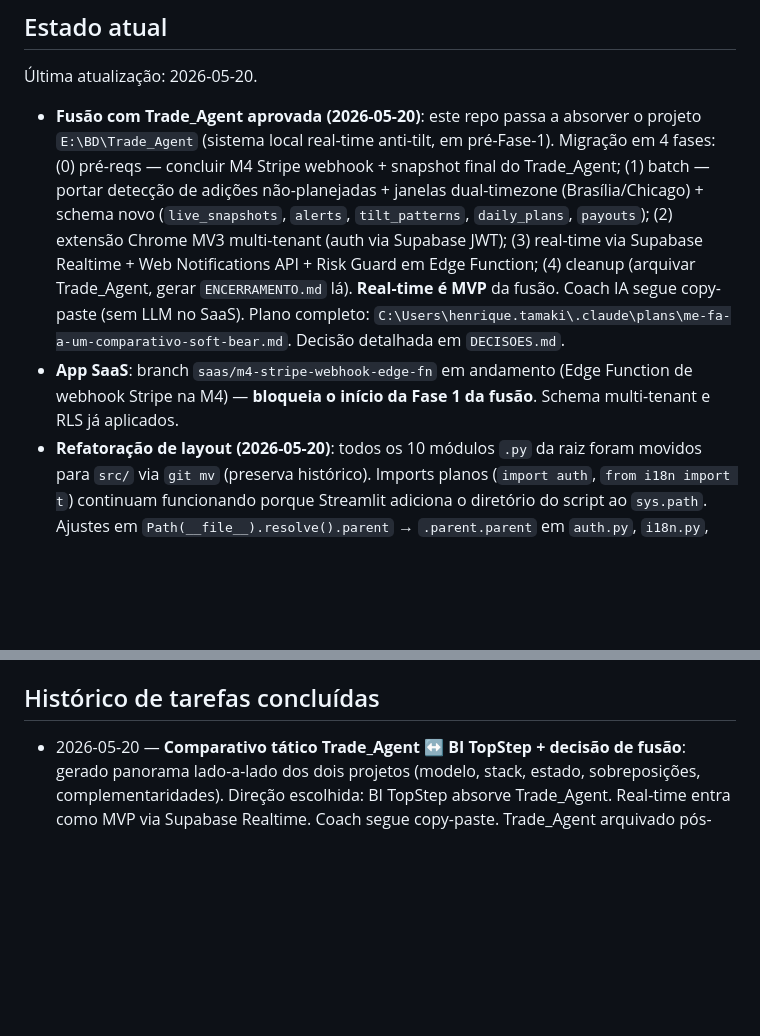
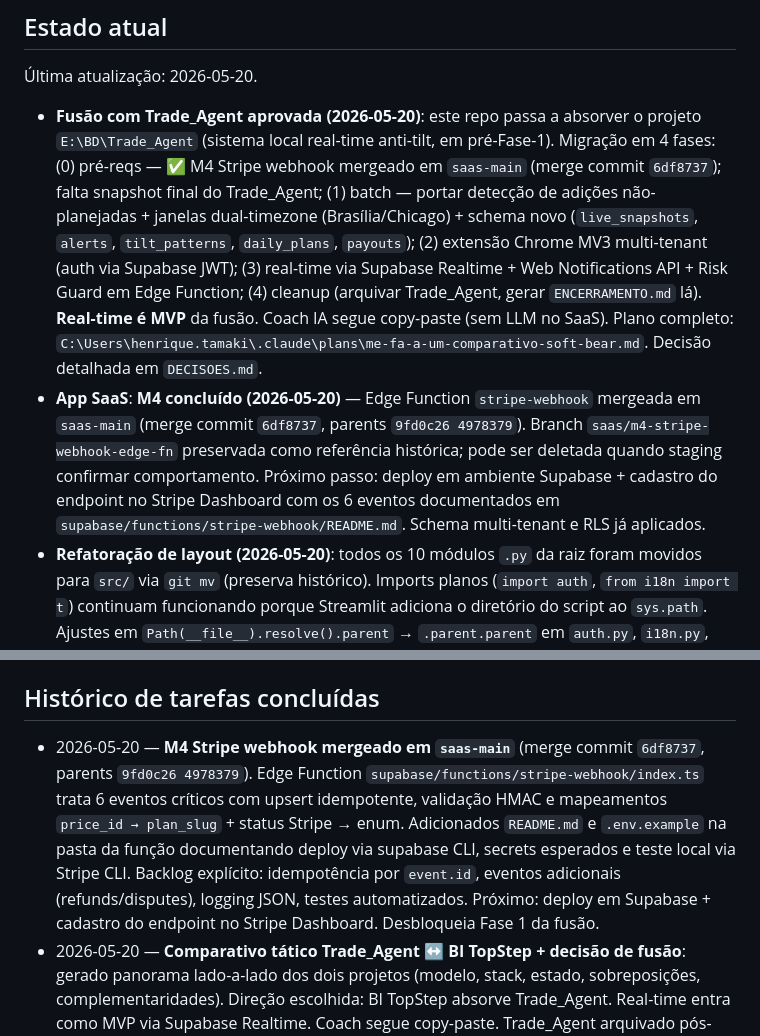
Before and after one commit to henriquetamaki-max/Topsetep_BI, a Markdown page: MEMORIA.md, 2 parts joined by grey strips. Drawn GitHub-style; blank space fills up the shorter version.

Commit message:
docs: marca M4 como concluido em saas-main (merge 6df8737)
Atualiza estado atual e historico de tarefas concluidas refletindo a
mergeia do M4 Stripe webhook. Desbloqueia formalmente a Fase 1 da fusao
com Trade_Agent (portar detectc de adicoes + dual-timezone + schema
novo).

Co-Authored-By: Claude Opus 4.7 (1M context) <noreply@anthropic.com>

```diff
--- a/MEMORIA.md
+++ b/MEMORIA.md
@@ -10,8 +10,8 @@ Há também um anexo paralelo: **port JavaScript do indicador Pine "Pullbacks MN
 
 Última atualização: 2026-05-20.
 
-- **Fusão com Trade_Agent aprovada (2026-05-20)**: este repo passa a absorver o projeto `E:\BD\Trade_Agent` (sistema local real-time anti-tilt, em pré-Fase-1). Migração em 4 fases: (0) pré-reqs — concluir M4 Stripe webhook + snapshot final do Trade_Agent; (1) batch — portar detecção de adições não-planejadas + janelas dual-timezone (Brasília/Chicago) + schema novo (`live_snapshots`, `alerts`, `tilt_patterns`, `daily_plans`, `payouts`); (2) extensão Chrome MV3 multi-tenant (auth via Supabase JWT); (3) real-time via Supabase Realtime + Web Notifications API + Risk Guard em Edge Function; (4) cleanup (arquivar Trade_Agent, gerar `ENCERRAMENTO.md` lá). **Real-time é MVP** da fusão. Coach IA segue copy-paste (sem LLM no SaaS). Plano completo: `C:\Users\henrique.tamaki\.claude\plans\me-fa-a-um-comparativo-soft-bear.md`. Decisão detalhada em `DECISOES.md`.
-- **App SaaS**: branch `saas/m4-stripe-webhook-edge-fn` em andamento (Edge Function de webhook Stripe na M4) — **bloqueia o início da Fase 1 da fusão**. Schema multi-tenant e RLS já aplicados.
+- **Fusão com Trade_Agent aprovada (2026-05-20)**: este repo passa a absorver o projeto `E:\BD\Trade_Agent` (sistema local real-time anti-tilt, em pré-Fase-1). Migração em 4 fases: (0) pré-reqs — ✅ M4 Stripe webhook mergeado em `saas-main` (merge commit `6df8737`); falta snapshot final do Trade_Agent; (1) batch — portar detecção de adições não-planejadas + janelas dual-timezone (Brasília/Chicago) + schema novo (`live_snapshots`, `alerts`, `tilt_patterns`, `daily_plans`, `payouts`); (2) extensão Chrome MV3 multi-tenant (auth via Supabase JWT); (3) real-time via Supabase Realtime + Web Notifications API + Risk Guard em Edge Function; (4) cleanup (arquivar Trade_Agent, gerar `ENCERRAMENTO.md` lá). **Real-time é MVP** da fusão. Coach IA segue copy-paste (sem LLM no SaaS). Plano completo: `C:\Users\henrique.tamaki\.claude\plans\me-fa-a-um-comparativo-soft-bear.md`. Decisão detalhada em `DECISOES.md`.
+- **App SaaS**: **M4 concluído (2026-05-20)** — Edge Function `stripe-webhook` mergeada em `saas-main` (merge commit `6df8737`, parents `9fd0c26 4978379`). Branch `saas/m4-stripe-webhook-edge-fn` preservada como referência histórica; pode ser deletada quando staging confirmar comportamento. Próximo passo: deploy em ambiente Supabase + cadastro do endpoint no Stripe Dashboard com os 6 eventos documentados em `supabase/functions/stripe-webhook/README.md`. Schema multi-tenant e RLS já aplicados.
 - **Refatoração de layout (2026-05-20)**: todos os 10 módulos `.py` da raiz foram movidos para `src/` via `git mv` (preserva histórico). Imports planos (`import auth`, `from i18n import t`) continuam funcionando porque Streamlit adiciona o diretório do script ao `sys.path`. Ajustes em `Path(__file__).resolve().parent` → `.parent.parent` em `auth.py`, `i18n.py`, `app.py` e `ingest.py` (esses resolviam `Env/` e `locales/` relativos ao próprio arquivo). `.bat` e docs apontam agora para `src/app.py` / `src/ingest.py`. `login-screen.png` foi para `assets/`. Raiz contém apenas: 3 `.bat`, `requirements.txt`, `.gitignore`, docs (`README.md`, `CLAUDE.md`, `MEMORIA.md`, `DECISOES.md`) e pastas de infraestrutura. **Atenção em deploy**: Streamlit Cloud precisa ser reconfigurado para entrypoint `src/app.py`.
 - **Indicador customizado TopstepX (anexo)**: `PRD/topstepx_pullback_mnq.user.js` **v0.3.0** (refactor amplo). Mantém todas as features de 0.2.x (EMAs 9/21/50/200, VWAP CME, Bone Zone, AlgoAlpha local, volume SMA, plotshapes A+/B/C, linhas Entry/Stop/Alvos, log + beep). Mudanças: hot path mais rápido (cache de boundary VWAP elimina `Intl.DateTimeFormat` por barra; drop de `new_var` ociosos), bootstrap robusto (detecção por shape + soft-watch contínuo + reativação em SPA navigation), sanidade de runtime (clamp de inputs, feature-detect de `PineJS.Std.*`, reset em troca de símbolo/TF, TTL configurável das linhas, AudioContext singleton). Novo input `linhasTTLBars` (default 50, 0=infinito). Trilha de versões em `PRD/CHANGELOG_pullback_mnq.md`.
 
@@ -51,6 +51,7 @@ Schema em `PRD/schema.sql`, aplicado manualmente no SQL Editor do Supabase.
 
 ## Histórico de tarefas concluídas
 
+- 2026-05-20 — **M4 Stripe webhook mergeado em `saas-main`** (merge commit `6df8737`, parents `9fd0c26 4978379`). Edge Function `supabase/functions/stripe-webhook/index.ts` trata 6 eventos críticos com upsert idempotente, validação HMAC e mapeamentos `price_id → plan_slug` + status Stripe → enum. Adicionados `README.md` e `.env.example` na pasta da função documentando deploy via supabase CLI, secrets esperados e teste local via Stripe CLI. Backlog explícito: idempotência por `event.id`, eventos adicionais (refunds/disputes), logging JSON, testes automatizados. Próximo: deploy em Supabase + cadastro do endpoint no Stripe Dashboard. Desbloqueia Fase 1 da fusão.
 - 2026-05-20 — **Comparativo tático Trade_Agent ↔ BI TopStep + decisão de fusão**: gerado panorama lado-a-lado dos dois projetos (modelo, stack, estado, sobreposições, complementaridades). Direção escolhida: BI TopStep absorve Trade_Agent. Real-time entra como MVP via Supabase Realtime. Coach segue copy-paste. Trade_Agent arquivado pós-migração. Roadmap em 4 fases definido. Decisão registrada em `DECISOES.md`. Plano completo em `~/.claude/plans/me-fa-a-um-comparativo-soft-bear.md`.
 - 2026-05-20 — **Refatoração de layout**: movidos `app.py`, `auth.py`, `account.py`, `action_plan.py`, `billing.py`, `coach_ai.py`, `i18n.py`, `ingest_core.py`, `ingest.py` e `metrics.py` da raiz para `src/`. Ajustados 4 paths baseados em `__file__`, 3 `.bat`, `CLAUDE.md`, `PRD/README.md`. Criado `README.md` na raiz. `login-screen.png` movido para `assets/`. `__pycache__/` órfão removido.
 - 2026-05-20 — **v0.3.0** do userscript Pullbacks MNQ: refactor amplo em 4 blocos (estrutura, bootstrap, performance, sanidade). Hot path otimizado (cache de boundary VWAP CME, drop `new_var` ociosos, consolidação de cálculos). Bootstrap robusto (detecção por shape + soft-watch + SPA navigation). Sanidade de runtime (clamp de inputs com WARN single-shot, feature-detect `PineJS.Std.*`, reset em troca de símbolo/TF, TTL configurável de linhas, AudioContext singleton). Novo input `linhasTTLBars`. Criado `PRD/CHANGELOG_pullback_mnq.md` e `DECISOES.md` (decisão sobre single-file + CHANGELOG vs build tooling).
```
